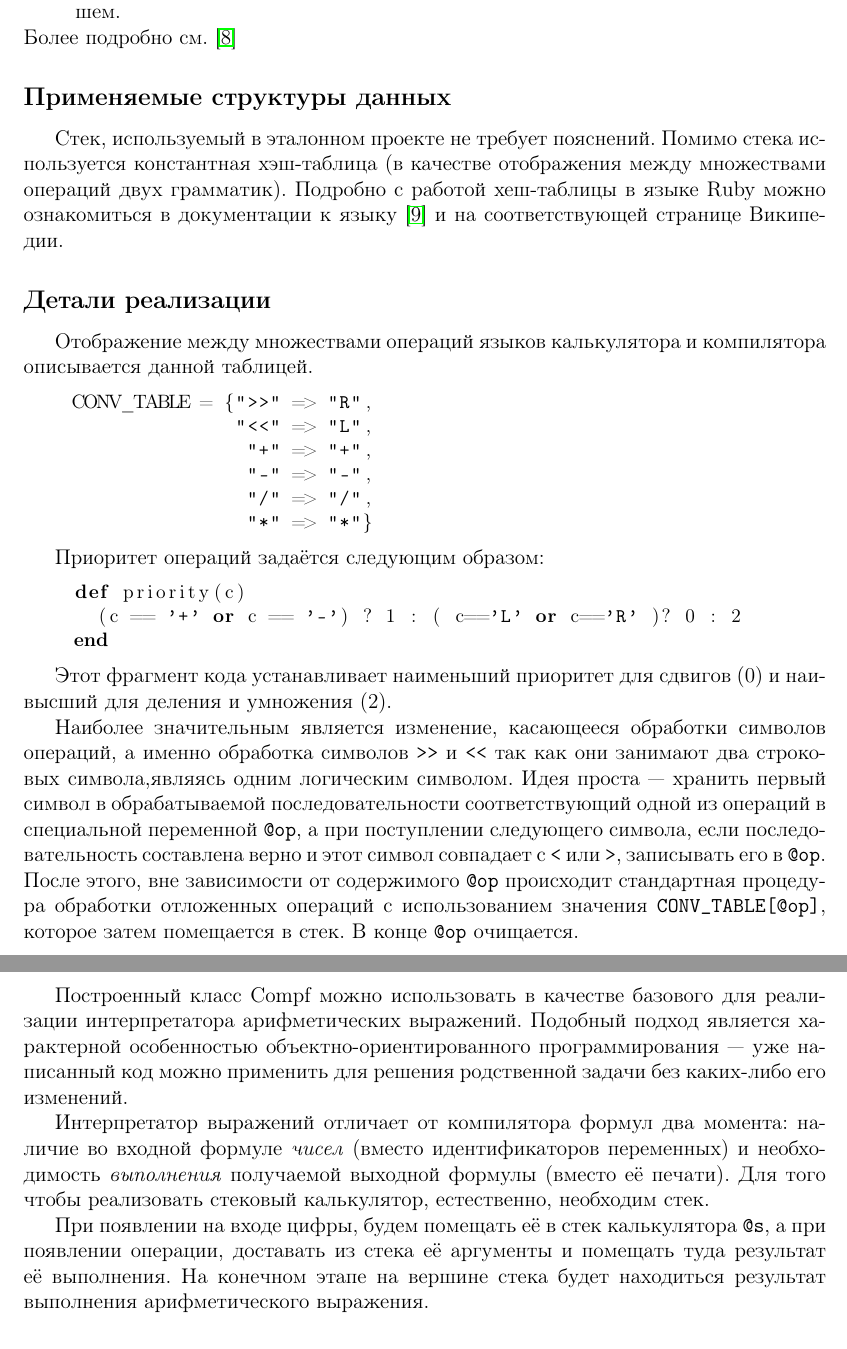
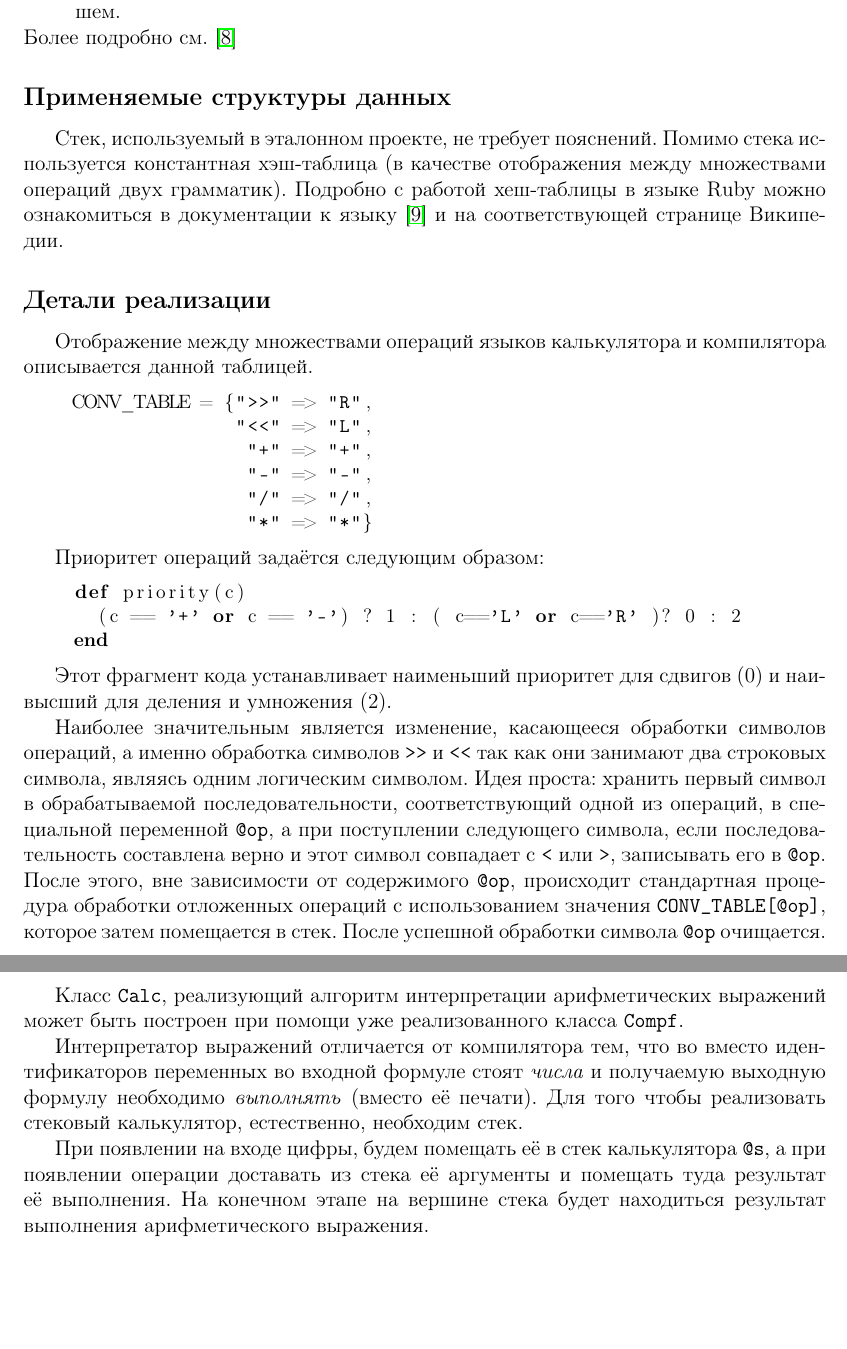
Before and after one commit to AShedko/Report, a LaTeX book (paper.tex, which reads sect1.tex, sect2.tex): two parts of pages 5 and 7 of 8, joined at a grey line, cut so that both start at the same text, the shorter picture padded with empty space. Compiled offline with pdfLaTeX.

Commit message:
some corrections

```diff
--- a/sect1.tex
+++ b/sect1.tex
@@ -90,7 +89,7 @@ $e\rightarrow$ & $e~e~+ \mid e~e~-\mid e~e~* \mid e~e~/ \mid e~e~>>\mid e~e~<<\m
 Более подробно см. \cite{compf}
 
 \subsection{Применяемые структуры данных}
-Стек, используемый в эталонном проекте не требует пояснений.
+Стек, используемый в эталонном проекте, не требует пояснений.
 Помимо стека используется константная хэш-таблица (в качестве отображения
 между множествами операций двух грамматик). Подробно с работой хеш-таблицы в языке
 Ruby можно ознакомиться в документации к языку~\cite{rubydoc} и на соответствующей
@@ -121,14 +120,11 @@ end
 
 Наиболее значительным является изменение, касающееся обработки символов операций,
 а именно обработка символов \verb|>>| и \verb|<<| так как они занимают два
-строковых символа,являясь одним логическим символом. Идея проста --- хранить
-первый символ в обрабатываемой последовательности соответствующий одной из
-операций в специальной переменной \verb|@op|, а при поступлении следующего
-символа, если последовательность составлена верно и этот символ совпадает с
+строковых символа, являясь одним логическим символом. Идея проста: хранить первый символ в обрабатываемой последовательности, соответствующий одной из операций, в специальной переменной \verb|@op|, а при поступлении следующего символа, если последовательность составлена верно и этот символ совпадает с
 \verb|<| или \verb|>|, записывать его в \verb|@op|. После этого, вне зависимости
-от содержимого \verb|@op| происходит стандартная процедура обработки отложенных
+от содержимого \verb|@op|, происходит стандартная процедура обработки отложенных
 операций с использованием значения \verb|CONV_TABLE[@op]|, которое затем
-помещается в стек. В конце \verb|@op| очищается.
+помещается в стек. После успешной обработки символа \verb|@op| очищается.
 
 \newpage
 
--- a/sect2.tex
+++ b/sect2.tex
@@ -29,22 +29,18 @@ $G_0$:
 
 $G_s$ можно оставить без изменений.
 
-Построенный класс Compf можно использовать в качестве базового для реализации
-интерпретатора арифметических выражений. Подобный подход является характерной
-особенностью объектно-ориентированного программирования — уже написанный код можно
-применить для решения родственной задачи без каких-либо его изменений.
+Класс \verb|Calc|, реализующий алгоритм интерпретации арифметических выражений может быть построен при помощи уже реализованного класса \verb|Compf|.
 
-Интерпретатор выражений отличает от компилятора формул два момента: наличие во
-входной формуле \emph{чисел} (вместо идентификаторов переменных) и необходимость
-\emph{выполнения} получаемой выходной формулы (вместо её печати). Для того чтобы
-реализовать стековый калькулятор, естественно, необходим стек.
+Интерпретатор выражений отличается от компилятора тем, что во
+вместо идентификаторов переменных во входной формуле стоят \emph{числа} и получаемую выходную формулу необходимо \emph{выполнять} (вместо её печати). Для того чтобы реализовать стековый калькулятор, естественно, необходим стек.
 
 При появлении на входе цифры, будем помещать её в стек калькулятора \verb|@s|,
-а при появлении операции, доставать из стека её аргументы и помещать туда результат
+а при появлении операции доставать из стека её аргументы и помещать туда результат
 её выполнения. На конечном этапе на вершине стека будет находиться результат
 выполнения арифметического выражения.
 
 \subsection{Детали реализации}
+
 Здесь также как и в первом проекте применена хеш-таблица для отображения множества
 операций стекового компилятора в множество операций языка Ruby.
 \begin{lstlisting}
```
Also changed, not shown: intro.tex (+1 -1 lines), paper.pdf, sect1.tex (5 more changed lines), sect2.tex (4 more changed lines), 4 other files.
